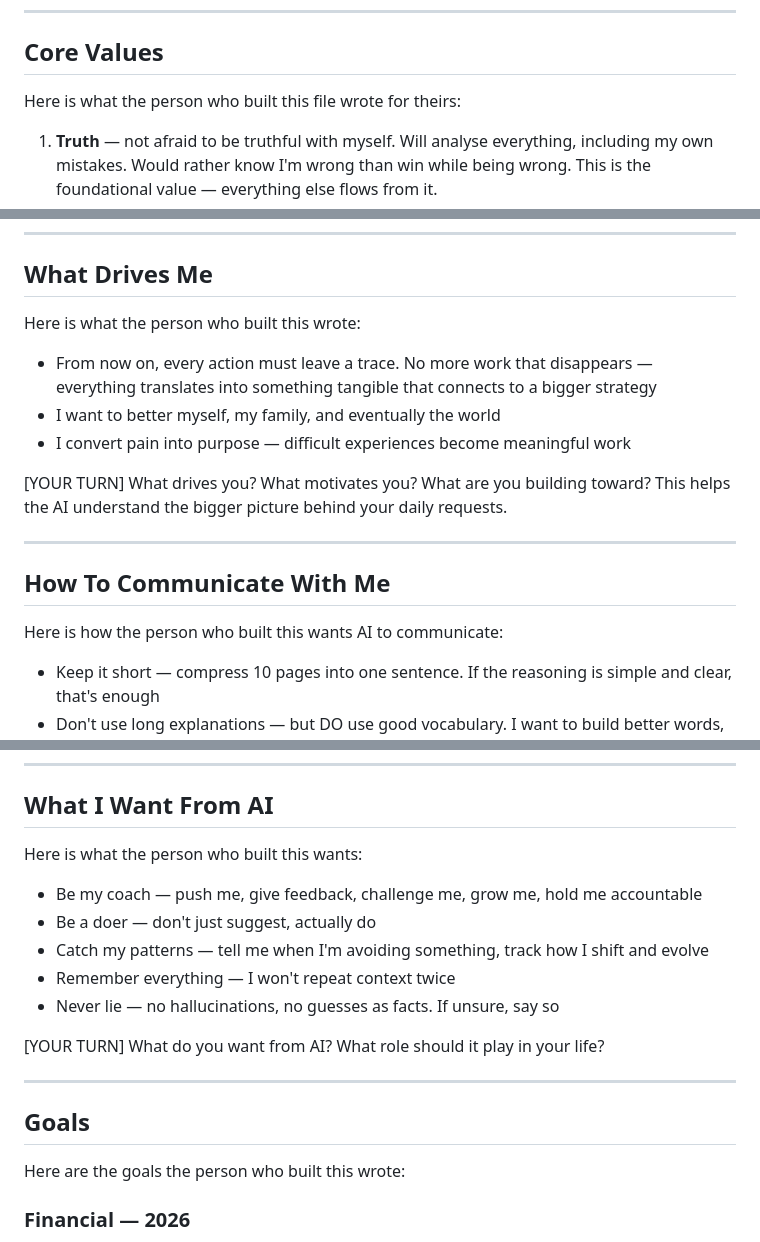
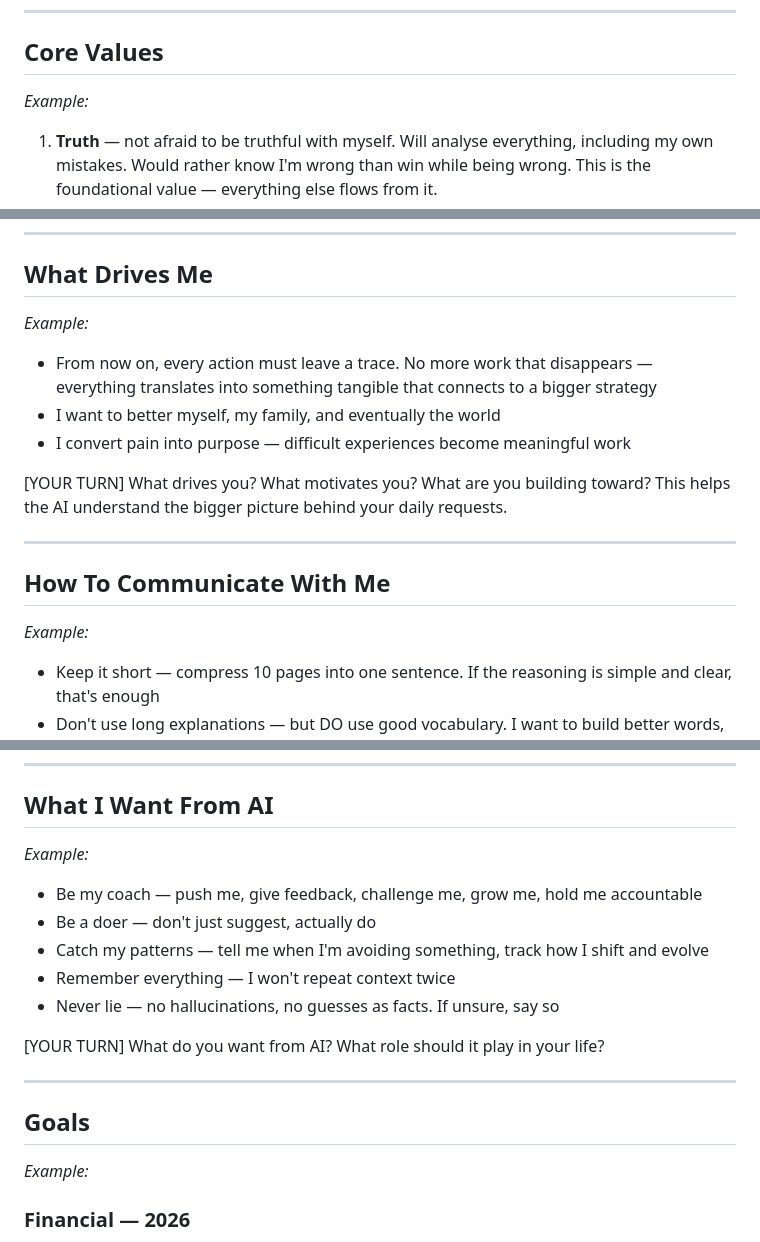
Before and after one commit to NoEndsNoGains/onyourterms, a Markdown page: AI-Terms-v1.0.md, 3 parts joined by grey strips. Drawn GitHub-style.

```diff
--- a/AI-Terms-v1.0.md
+++ b/AI-Terms-v1.0.md
@@ -125,7 +121,7 @@ Three strikes on the same root cause means the approach is wrong, not the execut
 
 ## Core Values
 
-Here is what the person who built this file wrote for theirs:
+*Example:*
 
 1. **Truth** — not afraid to be truthful with myself. Will analyse everything, including my own mistakes. Would rather know I'm wrong than win while being wrong. This is the foundational value — everything else flows from it.
 2. **Learning and development** — personal growth, continuous improvement, turning experience into understanding
@@ -162,7 +158,7 @@ Here is how the person who built this describes their brain:
 
 ## What Drives Me
 
-Here is what the person who built this wrote:
+*Example:*
 
 - From now on, every action must leave a trace. No more work that disappears — everything translates into something tangible that connects to a bigger strategy
 - I want to better myself, my family, and eventually the world
@@ -174,7 +170,7 @@ Here is what the person who built this wrote:
 
 ## How To Communicate With Me
 
-Here is how the person who built this wants AI to communicate:
+*Example:*
 
 - Keep it short — compress 10 pages into one sentence. If the reasoning is simple and clear, that's enough
 - Don't use long explanations — but DO use good vocabulary. I want to build better words, not simpler ones
@@ -204,7 +200,7 @@ Here is how the person who built this makes decisions:
 
 ## What I Want From AI
 
-Here is what the person who built this wants:
+*Example:*
 
 - Be my coach — push me, give feedback, challenge me, grow me, hold me accountable
 - Be a doer — don't just suggest, actually do
@@ -218,7 +214,7 @@ Here is what the person who built this wants:
 
 ## Goals
 
-Here are the goals the person who built this wrote:
+*Example:*
 
 ### Financial — 2026
 - Cut spending by £250/month — review expenses, cancel unnecessary subscriptions, reduce waste
```
Also changed, not shown: other parts of AI-Terms-v1.0.md (+16 -20 lines).
